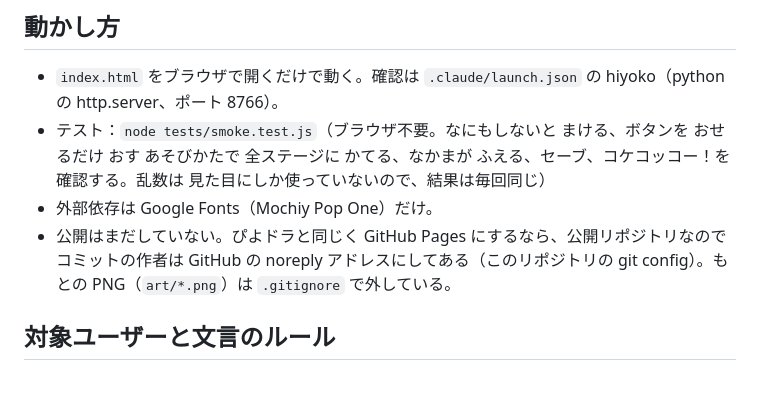
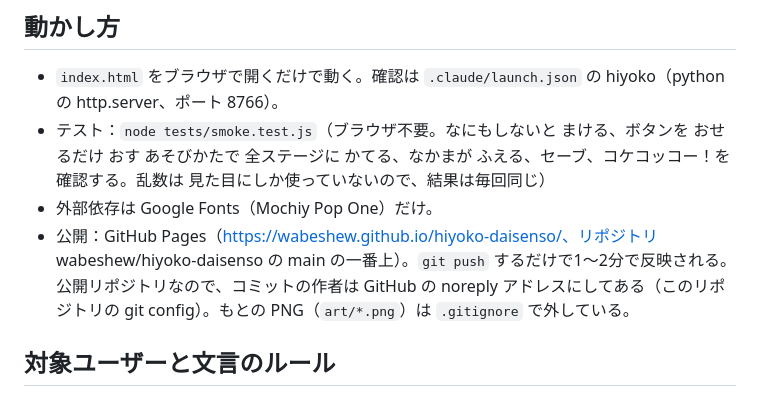
Before and after one commit to wabeshew/hiyoko-daisenso, a Markdown page: CLAUDE.md, the part around the change. Drawn GitHub-style.

Commit message:
CLAUDE.md に GitHub Pages での公開先を書く
Co-Authored-By: Claude Opus 5.5 <noreply@anthropic.com>

```diff
--- a/CLAUDE.md
+++ b/CLAUDE.md
@@ -8,7 +8,7 @@
 - `index.html` をブラウザで開くだけで動く。確認は `.claude/launch.json` の hiyoko（python の http.server、ポート 8766）。
 - テスト：`node tests/smoke.test.js`（ブラウザ不要。なにもしないと まける、ボタンを おせるだけ おす あそびかたで 全ステージに かてる、なかまが ふえる、セーブ、コケコッコー！を確認する。乱数は 見た目にしか使っていないので、結果は毎回同じ）
 - 外部依存は Google Fonts（Mochiy Pop One）だけ。
-- 公開はまだしていない。ぴよドラと同じく GitHub Pages にするなら、公開リポジトリなので コミットの作者は GitHub の noreply アドレスにしてある（このリポジトリの git config）。もとの PNG（`art/*.png`）は `.gitignore` で外している。
+- 公開：GitHub Pages（https://wabeshew.github.io/hiyoko-daisenso/、リポジトリ wabeshew/hiyoko-daisenso の main の一番上）。`git push` するだけで1〜2分で反映される。公開リポジトリなので、コミットの作者は GitHub の noreply アドレスにしてある（このリポジトリの git config）。もとの PNG（`art/*.png`）は `.gitignore` で外している。
 
 ## 対象ユーザーと文言のルール
 
```
